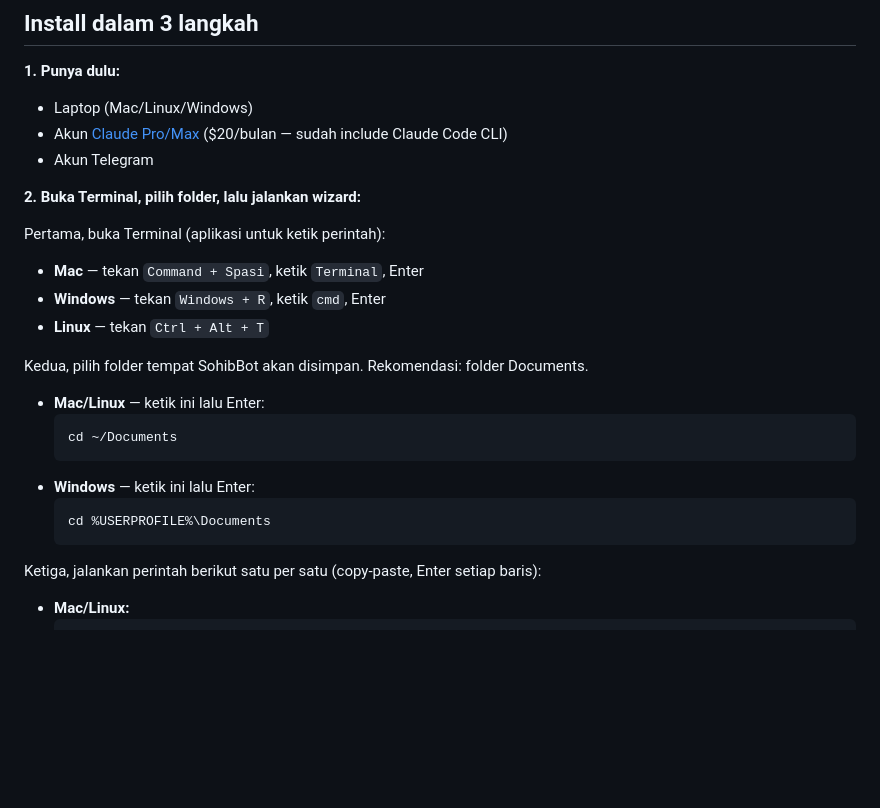
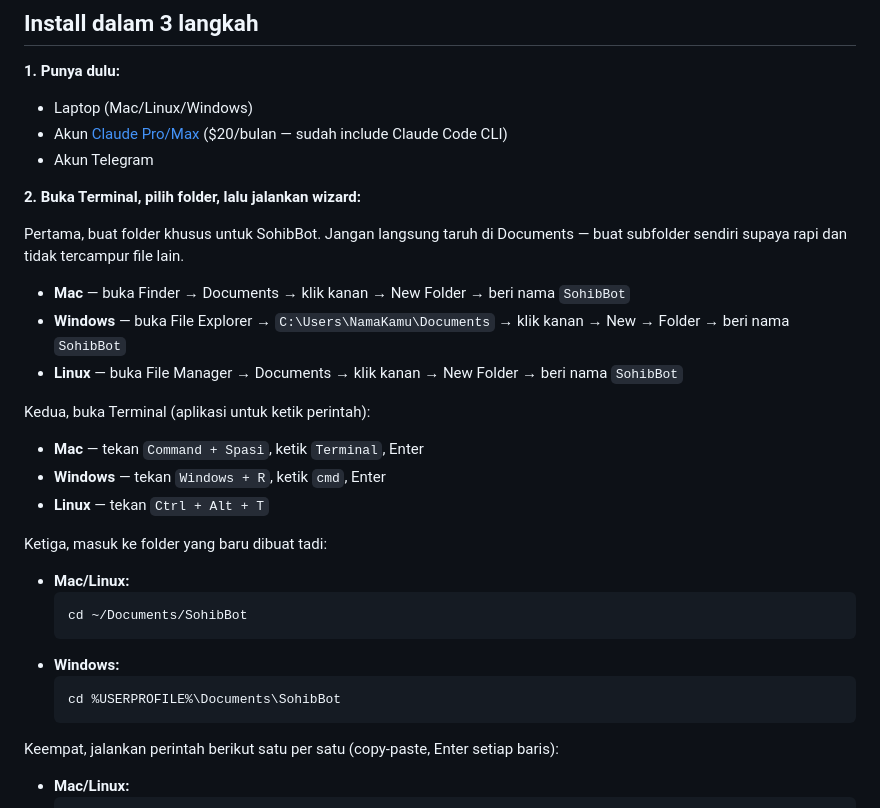
Before and after one commit to wildanrivky/sohibbot, a Markdown page: README.md, the part around the change. GitHub-like rendering; blank space fills up the shorter version.

Commit message:
docs(readme): arahkan user buat folder khusus SohibBot sebelum clone
Co-Authored-By: Claude Sonnet 4.6 <noreply@anthropic.com>

````diff
--- a/README.md
+++ b/README.md
@@ -20,23 +20,29 @@ Bot ini berbeda dari ChatGPT. Dia:
 
 **2. Buka Terminal, pilih folder, lalu jalankan wizard:**
 
-Pertama, buka Terminal (aplikasi untuk ketik perintah):
+Pertama, buat folder khusus untuk SohibBot. Jangan langsung taruh di Documents — buat subfolder sendiri supaya rapi dan tidak tercampur file lain.
+
+- **Mac** — buka Finder → Documents → klik kanan → New Folder → beri nama `SohibBot`
+- **Windows** — buka File Explorer → `C:\Users\NamaKamu\Documents` → klik kanan → New → Folder → beri nama `SohibBot`
+- **Linux** — buka File Manager → Documents → klik kanan → New Folder → beri nama `SohibBot`
+
+Kedua, buka Terminal (aplikasi untuk ketik perintah):
 - **Mac** — tekan `Command + Spasi`, ketik `Terminal`, Enter
 - **Windows** — tekan `Windows + R`, ketik `cmd`, Enter
 - **Linux** — tekan `Ctrl + Alt + T`
 
-Kedua, pilih folder tempat SohibBot akan disimpan. Rekomendasi: folder Documents.
+Ketiga, masuk ke folder yang baru dibuat tadi:
 
-- **Mac/Linux** — ketik ini lalu Enter:
+- **Mac/Linux:**
   ```bash
-  cd ~/Documents
+  cd ~/Documents/SohibBot
   ```
-- **Windows** — ketik ini lalu Enter:
+- **Windows:**
   ```cmd
-  cd %USERPROFILE%\Documents
+  cd %USERPROFILE%\Documents\SohibBot
   ```
 
-Ketiga, jalankan perintah berikut satu per satu (copy-paste, Enter setiap baris):
+Keempat, jalankan perintah berikut satu per satu (copy-paste, Enter setiap baris):
 
 - **Mac/Linux:**
   ```bash
````
